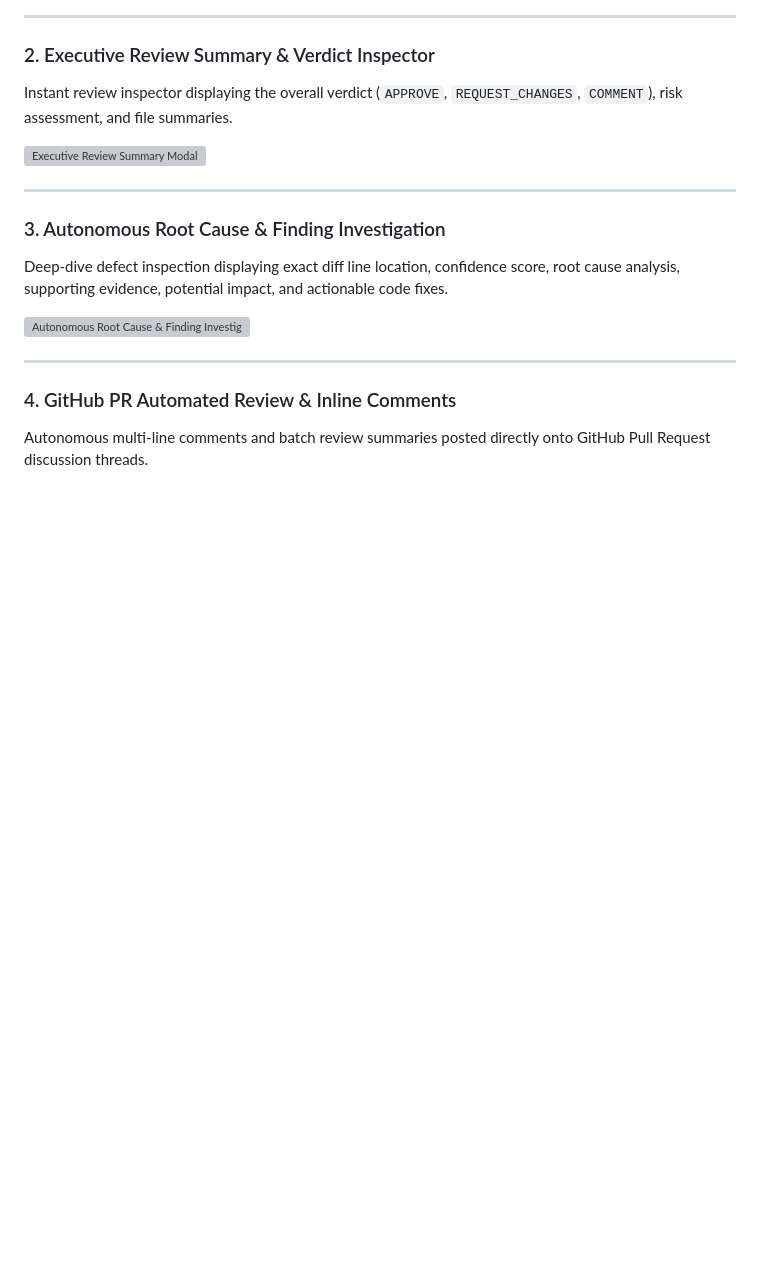
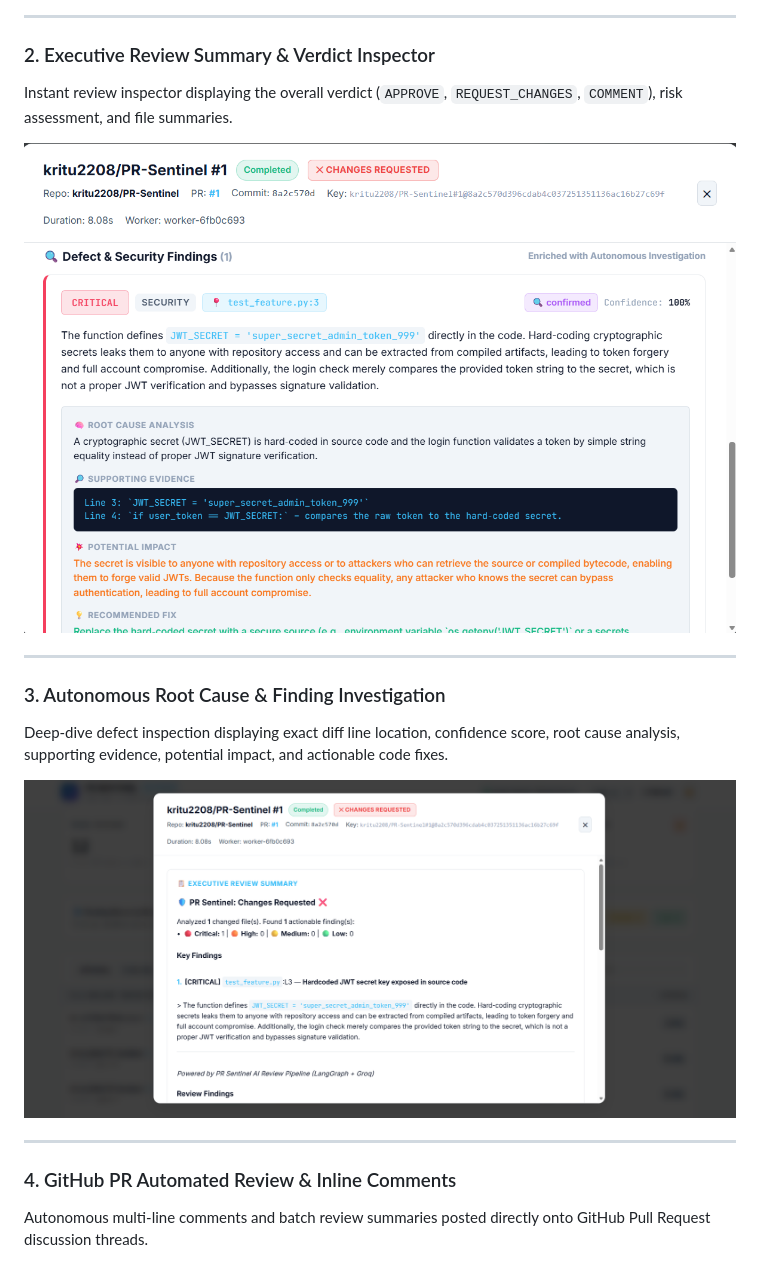
Before and after one commit to kritu2208/PR-Sentinel, a Markdown page: README.md, the part around one of its changes. Rendered like a GitHub page; blank space fills up the shorter version; grey boxes are pictures that could not be loaded.

Commit message:
docs: match exact screenshot filenames in README

```diff
--- a/README.md
+++ b/README.md
@@ -22,14 +22,14 @@ Real-time KPI metrics, active worker heartbeats, finding severity distribution,
 ### 2. Executive Review Summary & Verdict Inspector
 Instant review inspector displaying the overall verdict (`APPROVE`, `REQUEST_CHANGES`, `COMMENT`), risk assessment, and file summaries.
 
-![Executive Review Summary Modal](docs/images/02-review-details-modal.png)
+![Executive Review Summary Modal](docs/images/02-executive-summary.png)
 
 ---
 
 ### 3. Autonomous Root Cause & Finding Investigation
 Deep-dive defect inspection displaying exact diff line location, confidence score, root cause analysis, supporting evidence, potential impact, and actionable code fixes.
 
-![Autonomous Root Cause & Finding Investigation](docs/images/03-findings-investigation.png)
+![Autonomous Root Cause & Finding Investigation](docs/images/03-detect-and-findings.png)
 
 ---
 
```
Also changed, not shown: other parts of README.md (+1 -1 lines).
